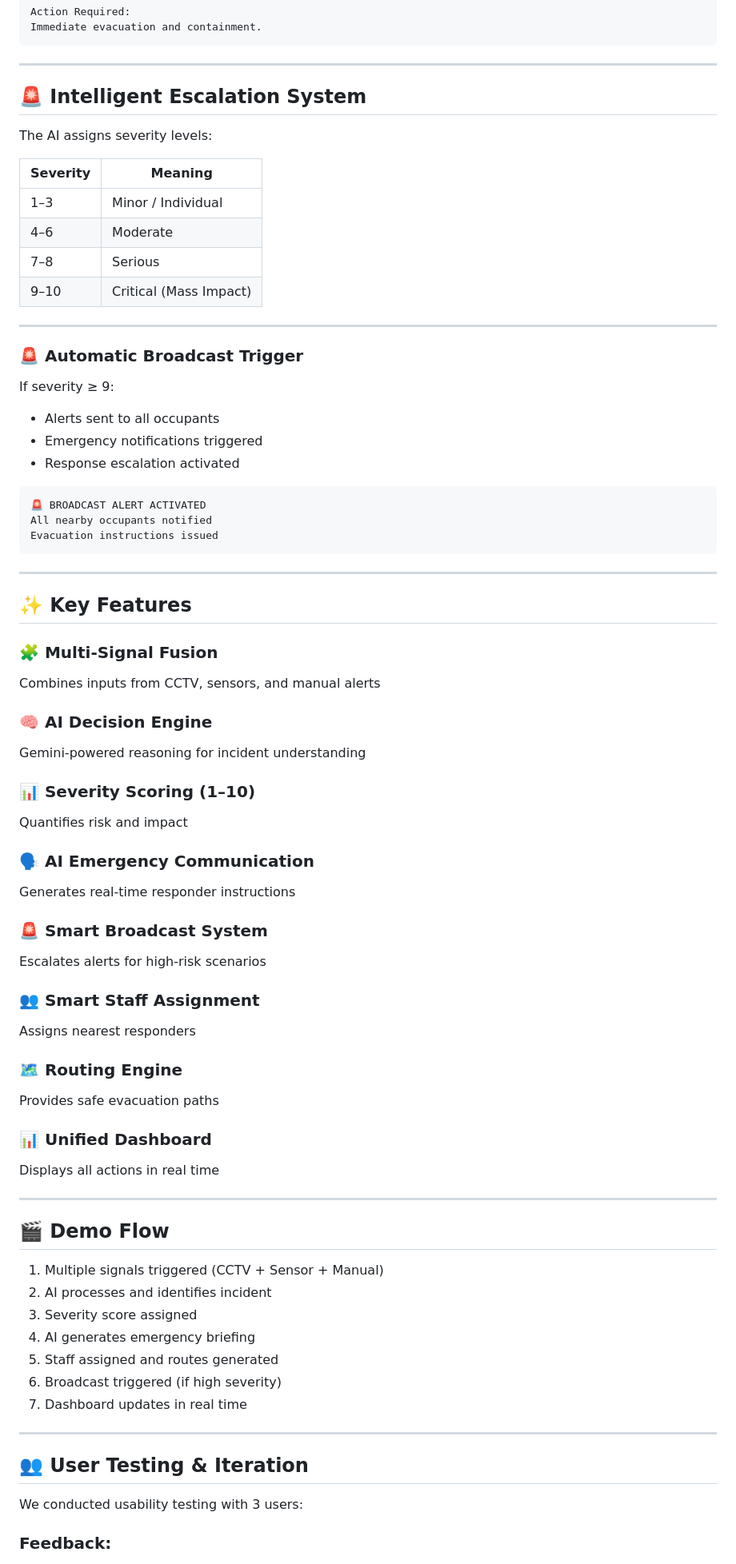
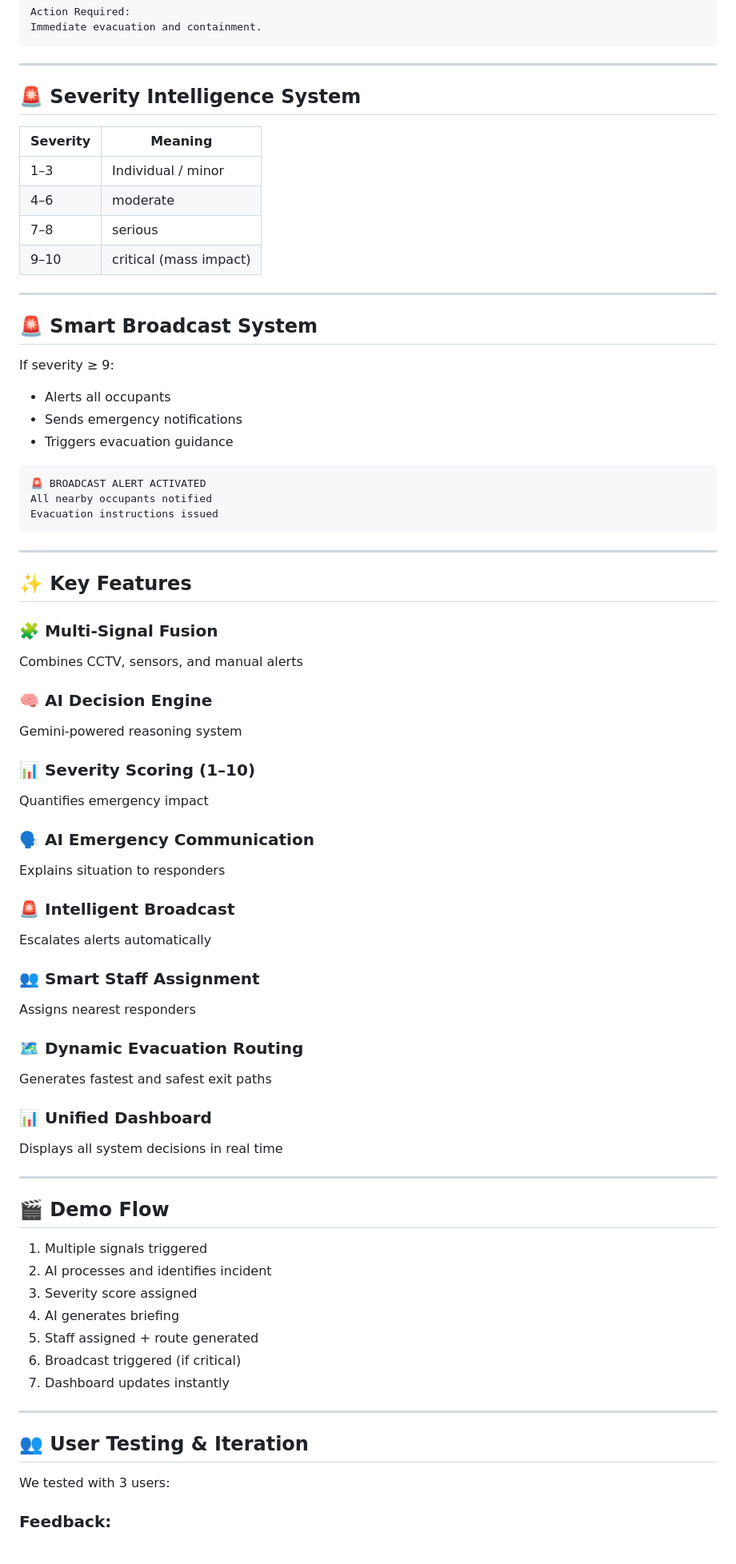
Before and after one commit to theayanai/ai-crisis-command-center, a Markdown page: README.md, the part around one of its changes. Shown at 80% size. Drawn GitHub-style.

````diff
--- a/README.md
+++ b/README.md
@@ -107,26 +112,24 @@ Immediate evacuation and containment.
 
 ---
 
-## 🚨 Intelligent Escalation System
-
-The AI assigns severity levels:
+## 🚨 Severity Intelligence System
 
 | Severity | Meaning |
 |--------|--------|
-| 1–3 | Minor / Individual |
-| 4–6 | Moderate |
-| 7–8 | Serious |
-| 9–10 | Critical (Mass Impact) |
+| 1–3 | Individual / minor |
+| 4–6 | moderate |
+| 7–8 | serious |
+| 9–10 | critical (mass impact) |
 
 ---
 
-### 🚨 Automatic Broadcast Trigger
+## 🚨 Smart Broadcast System
 
 If severity ≥ 9:
 
-- Alerts sent to all occupants
-- Emergency notifications triggered
-- Response escalation activated
+- Alerts all occupants
+- Sends emergency notifications
+- Triggers evacuation guidance
 
 ```
 🚨 BROADCAST ALERT ACTIVATED
@@ -139,45 +142,45 @@ Evacuation instructions issued
 ## ✨ Key Features
 
 ### 🧩 Multi-Signal Fusion
-Combines inputs from CCTV, sensors, and manual alerts
+Combines CCTV, sensors, and manual alerts
 
 ### 🧠 AI Decision Engine
-Gemini-powered reasoning for incident understanding
+Gemini-powered reasoning system
 
 ### 📊 Severity Scoring (1–10)
-Quantifies risk and impact
+Quantifies emergency impact
 
 ### 🗣️ AI Emergency Communication
-Generates real-time responder instructions
+Explains situation to responders
 
-### 🚨 Smart Broadcast System
-Escalates alerts for high-risk scenarios
+### 🚨 Intelligent Broadcast
+Escalates alerts automatically
 
 ### 👥 Smart Staff Assignment
 Assigns nearest responders
 
-### 🗺️ Routing Engine
-Provides safe evacuation paths
+### 🗺️ Dynamic Evacuation Routing
+Generates fastest and safest exit paths
 
 ### 📊 Unified Dashboard
-Displays all actions in real time
+Displays all system decisions in real time
 
 ---
 
 ## 🎬 Demo Flow
 
-1. Multiple signals triggered (CCTV + Sensor + Manual)
+1. Multiple signals triggered
 2. AI processes and identifies incident
 3. Severity score assigned
-4. AI generates emergency briefing
-5. Staff assigned and routes generated
-6. Broadcast triggered (if high severity)
-7. Dashboard updates in real time
+4. AI generates briefing
+5. Staff assigned + route generated
+6. Broadcast triggered (if critical)
+7. Dashboard updates instantly
 
 ---
 
 ## 👥 User Testing & Iteration
 
-We conducted usability testing with 3 users:
+We tested with 3 users:
 
 ### Feedback:
````
Also changed, not shown: other parts of README.md (+49 -44 lines).
